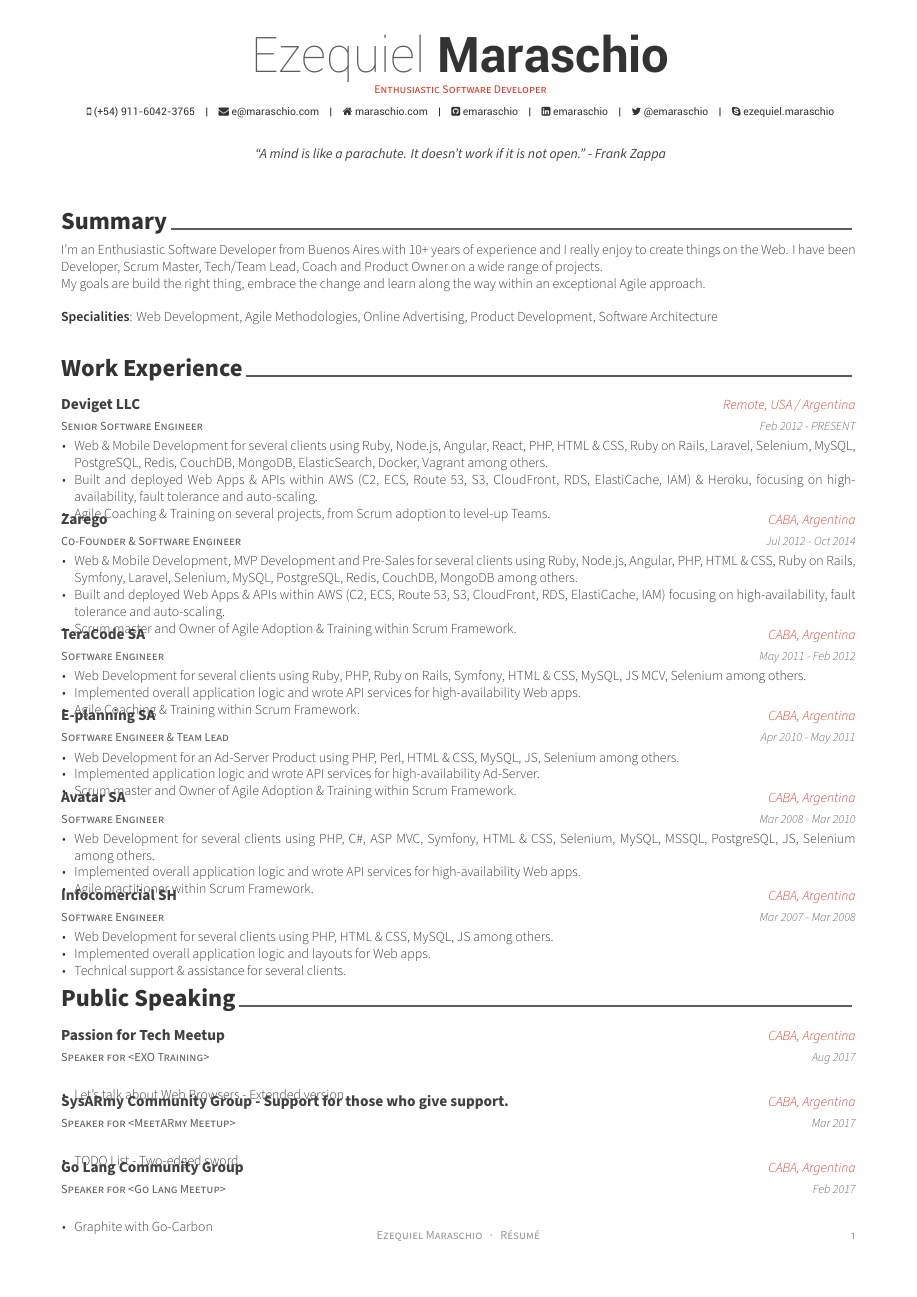
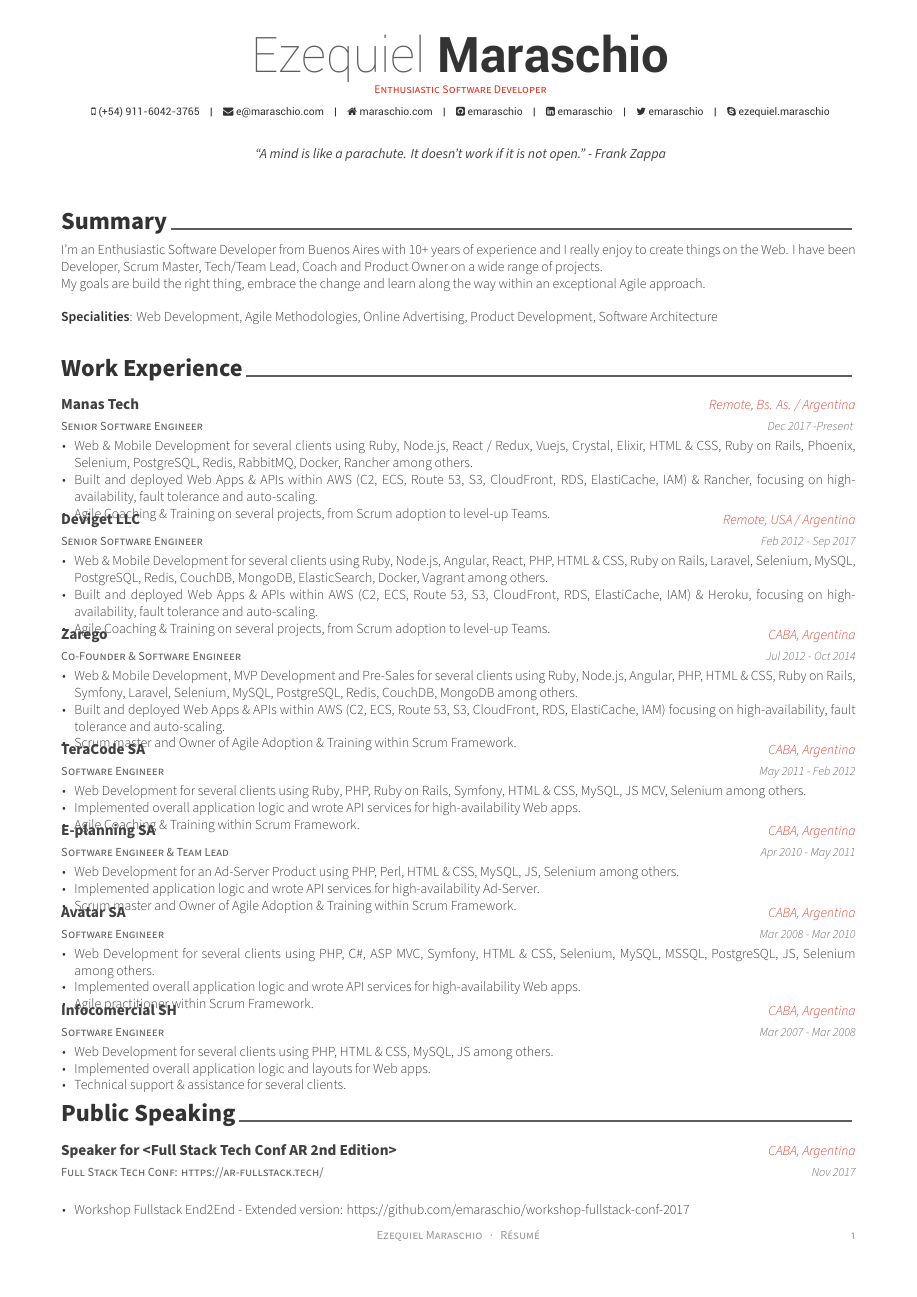
Before and after one commit to emaraschio/cv-with-latex, a LaTeX CV (emaraschio.tex, which reads awesome-cv.cls, resume/experience.tex, resume/presentation.tex): page 1 of 2. Compiled offline with XeLaTeX.

Commit message:
chore: Bump data to 2018

```diff
--- a/awesome-cv.cls
+++ b/awesome-cv.cls
@@ -452,7 +452,7 @@
         {}%
         {%
           \ifbool{isstart}{\setbool{isstart}{false}}{\acvHeaderSocialSep}%
-          \href{http://\@homepage}{\faHome\acvHeaderIconSep\@homepage}%
+          \href{https://\@homepage}{\faHome\acvHeaderIconSep\@homepage}%
         }%
       \ifthenelse{\isundefined{\@github}}%
         {}%
--- a/emaraschio.tex
+++ b/emaraschio.tex
@@ -40,7 +40,7 @@
 \homepage{maraschio.com}
 \github{emaraschio}
 \linkedin{emaraschio}
-\twitter{@emaraschio}
+\twitter{emaraschio}
 \skype{ezequiel.maraschio}
 % \extrainfo{extra informations}
 
--- a/resume/experience.tex
+++ b/resume/experience.tex
@@ -4,9 +4,22 @@
 
   \cventry
     {Senior Software Engineer}
+    {Manas Tech}
+    {Remote, Bs. As. / Argentina}
+    {Dec 2017 -Present }
+    {
+      \begin{cvitems}
+        \item {Web \& Mobile Development for several clients using Ruby, Node.js, React / Redux, Vuejs, Crystal, Elixir, HTML \& CSS, Ruby on Rails, Phoenix, Selenium, PostgreSQL, Redis, RabbitMQ, Docker, Rancher among others.}
+        \item {Built and deployed Web Apps \& APIs within AWS (C2, ECS, Route 53, S3, CloudFront, RDS, ElastiCache, IAM) \& Rancher, focusing on high-availability, fault tolerance and auto-scaling.}
+        \item {Agile Coaching \& Training on several projects, from Scrum adoption to level-up Teams.}
+      \end{cvitems}
+    }
+
+  \cventry
+    {Senior Software Engineer}
     {Deviget LLC}
     {Remote, USA / Argentina}
-    {Feb 2012 - PRESENT}
+    {Feb 2012 - Sep 2017}
     {
       \begin{cvitems}
         \item {Web \& Mobile Development for several clients using Ruby, Node.js, Angular, React, PHP, HTML \& CSS, Ruby on Rails, Laravel, Selenium, MySQL, PostgreSQL, Redis, CouchDB, MongoDB, ElasticSearch, Docker, Vagrant among others.}
--- a/resume/presentation.tex
+++ b/resume/presentation.tex
@@ -2,5 +2,11 @@
 
 \begin{cventries}
   \cventry
-    {Speaker for <EXO Training>}
-    {Passion for Tech Meetup }
+    {Full Stack Tech Conf: https://ar-fullstack.tech/}
+    {Speaker for <Full Stack Tech Conf AR 2nd Edition>}
+    {CABA, Argentina}
+    {Nov 2017}
+    {
+      \begin{cvitems}
+        \item {Workshop Fullstack End2End - Extended version: https://github.com/emaraschio/workshop-fullstack-conf-2017}
+      \end{cvitems}
@@ -13,8 +24,8 @@
     }
 
   \cventry
+    {SysARmy Community Group - Support for those who give support: https://sysarmy.com.ar/ }
     {Speaker for <MeetARmy Meetup>}
-    {SysARmy Community Group - Support for those who give support. }
     {CABA, Argentina}
     {Mar 2017}
     {
@@ -24,8 +35,8 @@
     }
 
   \cventry
-    {Speaker for <Go Lang Meetup>}
-    {Go Lang Community Group }
+    {Go Lang AR Community Group: https://golang.com.ar/ }
+    {Speaker for <Go Lang AR 2nd Meetup>}
     {CABA, Argentina}
     {Feb 2017}
     {
@@ -46,8 +57,8 @@
     }
 
   \cventry
-    {Speaker for <Nerdear.la 3rd Edition>}
-    {Nerdear.la : For Nerds by Nerds}
+    {Nerdearla - For Nerds by Nerds: http://nerdear.la/}
+    {Speaker for <Nerdearla 3rd Edition>}
     {CABA, Argentina}
     {June 2016}
     {
```
Also changed, not shown: resume/education.tex (+10 -2 lines), emaraschio.pdf, awesome-cv.cls (2 more changed lines), resume/presentation.tex (22 more changed lines).
